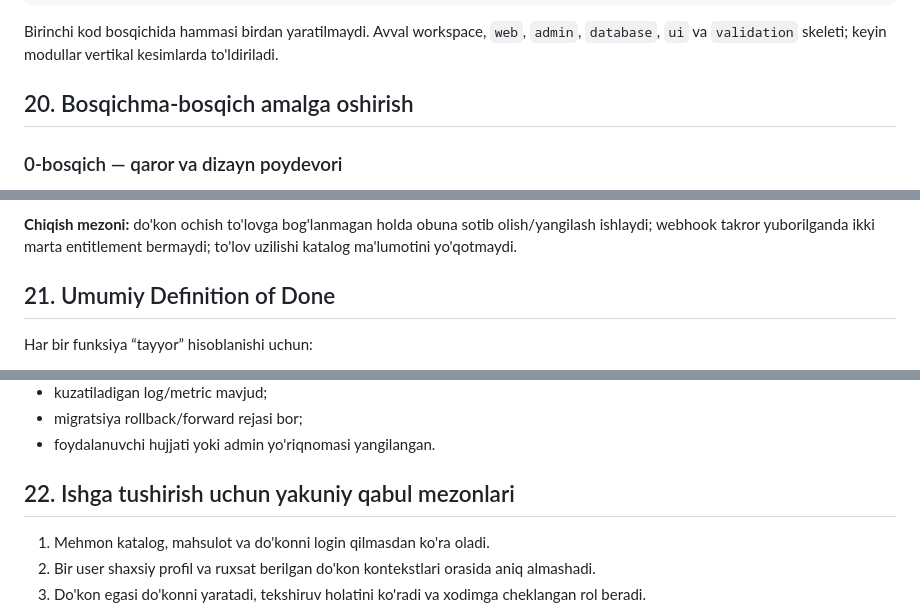
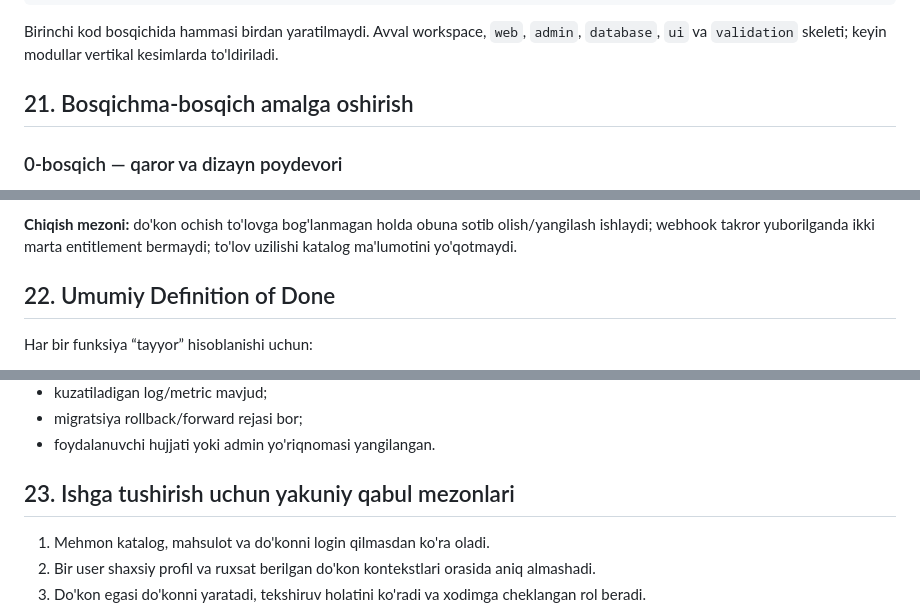
Before and after one commit to xudush92-cmd/RASTA, a Markdown page: RASTA_INFRATUZILMA_REJASI.md, 3 parts joined by grey strips. Rendered like a GitHub page.

```diff
--- a/RASTA_INFRATUZILMA_REJASI.md
+++ b/RASTA_INFRATUZILMA_REJASI.md
@@ -651,7 +687,7 @@ rasta/
 
 Birinchi kod bosqichida hammasi birdan yaratilmaydi. Avval workspace, `web`, `admin`, `database`, `ui` va `validation` skeleti; keyin modullar vertikal kesimlarda to'ldiriladi.
 
-## 20. Bosqichma-bosqich amalga oshirish
+## 21. Bosqichma-bosqich amalga oshirish
 
 ### 0-bosqich — qaror va dizayn poydevori
 
@@ -731,7 +767,7 @@ Birinchi kod bosqichida hammasi birdan yaratilmaydi. Avval workspace, `web`, `ad
 
 **Chiqish mezoni:** do'kon ochish to'lovga bog'lanmagan holda obuna sotib olish/yangilash ishlaydi; webhook takror yuborilganda ikki marta entitlement bermaydi; to'lov uzilishi katalog ma'lumotini yo'qotmaydi.
 
-## 21. Umumiy Definition of Done
+## 22. Umumiy Definition of Done
 
 Har bir funksiya “tayyor” hisoblanishi uchun:
 
@@ -746,7 +782,7 @@ Har bir funksiya “tayyor” hisoblanishi uchun:
 - migratsiya rollback/forward rejasi bor;
 - foydalanuvchi hujjati yoki admin yo'riqnomasi yangilangan.
 
-## 22. Ishga tushirish uchun yakuniy qabul mezonlari
+## 23. Ishga tushirish uchun yakuniy qabul mezonlari
 
 1. Mehmon katalog, mahsulot va do'konni login qilmasdan ko'ra oladi.
 2. Bir user shaxsiy profil va ruxsat berilgan do'kon kontekstlari orasida aniq almashadi.
```
Also changed, not shown: other parts of RASTA_INFRATUZILMA_REJASI.md (+42 -6 lines).
